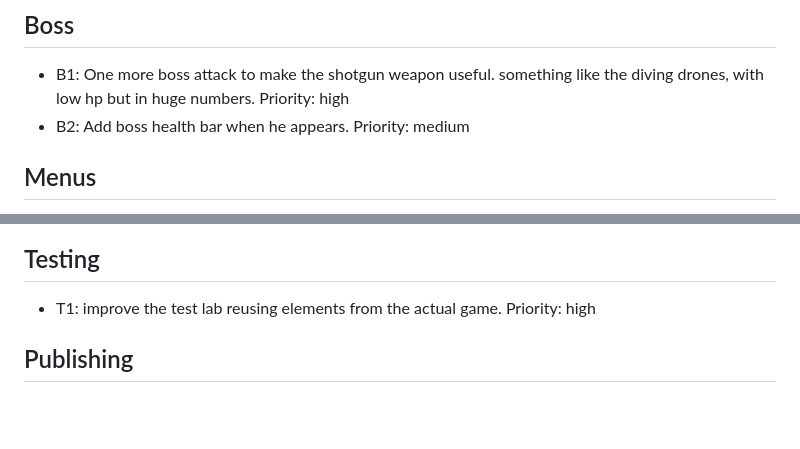
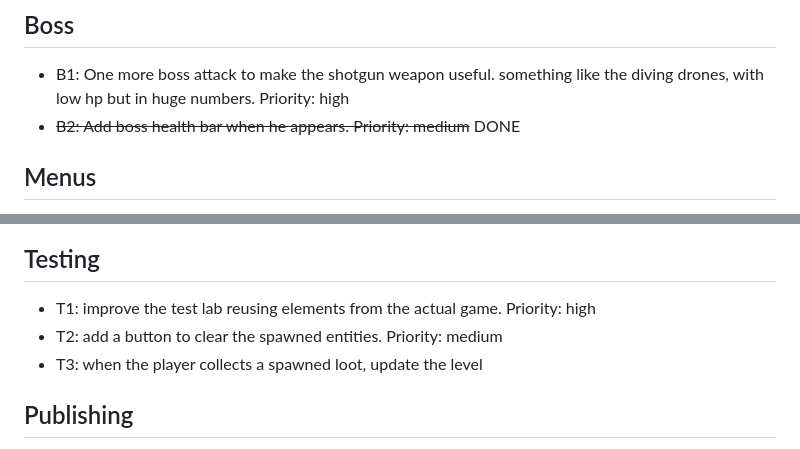
Before and after one commit to adamico/alienpi, a Markdown page: docs/todo.md, 2 parts joined by grey strips. Drawn GitHub-style; blank space fills up the shorter version.

Commit message:
docs: update todo list with completed boss health bar and new development tasks

```diff
--- a/docs/todo.md
+++ b/docs/todo.md
@@ -3,7 +3,7 @@
 ## Boss
 
 - B1: One more boss attack to make the shotgun weapon useful. something like the diving drones, with low hp but in huge numbers. Priority: high
-- B2: Add boss health bar when he appears. Priority: medium
+- ~~B2: Add boss health bar when he appears. Priority: medium~~ DONE
 
 ## Menus
 
@@ -72,6 +72,8 @@
 ## Testing
 
 - T1: improve the test lab reusing elements from the actual game. Priority: high
+- T2: add a button to clear the spawned entities. Priority: medium
+- T3: when the player collects a spawned loot, update the level
 
 ## Publishing
 
```
